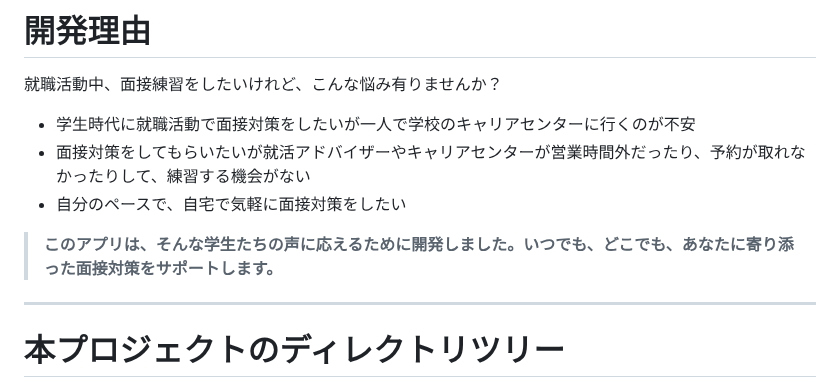
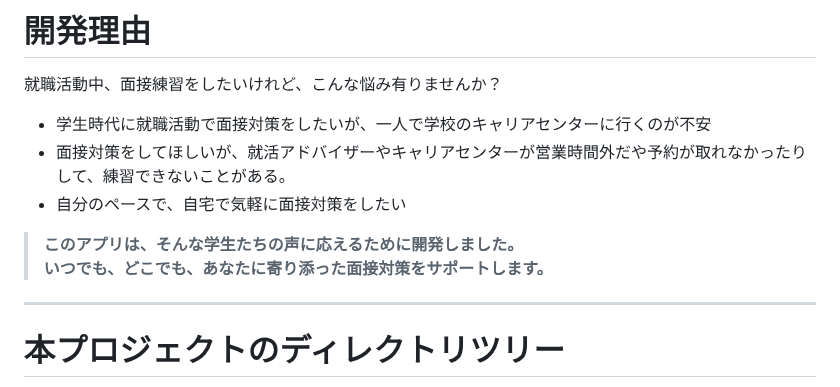
Before and after one commit to harut-11/AImensetutaisaku, a Markdown page: README.md, the part around the change. Rendered like a GitHub page.

```diff
--- a/README.md
+++ b/README.md
@@ -4,10 +4,11 @@
 
 # 開発理由
  就職活動中、面接練習をしたいけれど、こんな悩み有りませんか？
-- 学生時代に就職活動で面接対策をしたいが一人で学校のキャリアセンターに行くのが不安
-- 面接対策をしてもらいたいが就活アドバイザーやキャリアセンターが営業時間外だったり、予約が取れなかったりして、練習する機会がない
+- 学生時代に就職活動で面接対策をしたいが、一人で学校のキャリアセンターに行くのが不安
+- 面接対策をしてほしいが、就活アドバイザーやキャリアセンターが営業時間外だや予約が取れなかったりして、練習できないことがある。
 - 自分のペースで、自宅で気軽に面接対策をしたい
-> **このアプリは、そんな学生たちの声に応えるために開発しました。いつでも、どこでも、あなたに寄り添った面接対策をサポートします。**
+> **このアプリは、そんな学生たちの声に応えるために開発しました。
+いつでも、どこでも、あなたに寄り添った面接対策をサポートします。**
 ---
 
 # 本プロジェクトのディレクトリツリー
```
